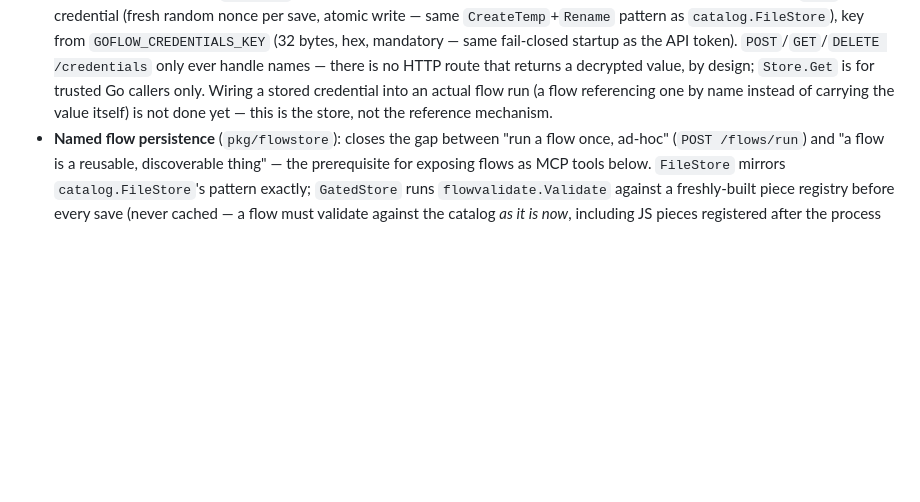
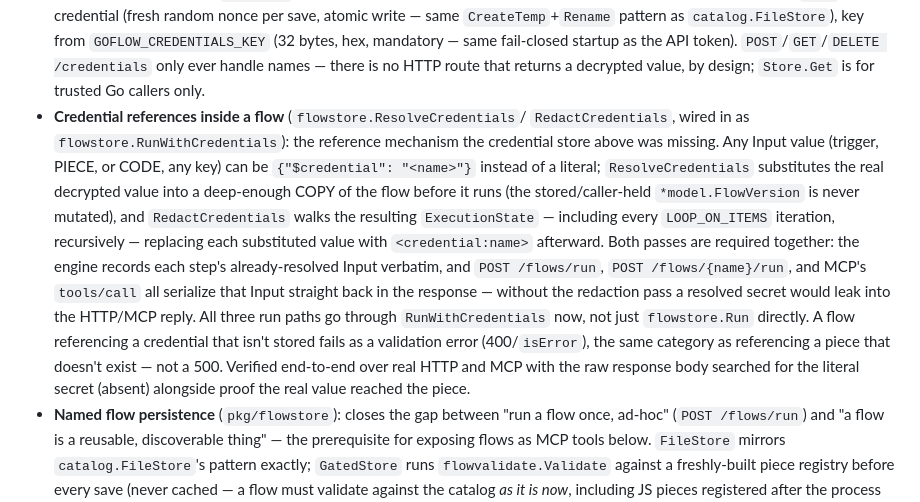
Before and after one commit to MauricioPerera/goflow, a Markdown page: README.md, the part around the change. Drawn GitHub-style; blank space fills up the shorter version.

Commit message:
Update README: credential-to-flow wiring is done, not pending
Replace the stale "not done yet" note with what commit 196561c actually
shipped — flowstore.ResolveCredentials/RedactCredentials via
RunWithCredentials, wired into all three run paths (ad-hoc, named, MCP).

Co-Authored-By: Claude Sonnet 5 <noreply@anthropic.com>

```diff
--- a/README.md
+++ b/README.md
@@ -344,9 +344,28 @@ below for what a Go rewrite gets and gives up.
   mandatory — same fail-closed startup as the API token).
   `POST`/`GET`/`DELETE /credentials` only ever handle names — there is no
   HTTP route that returns a decrypted value, by design; `Store.Get` is for
-  trusted Go callers only. Wiring a stored credential into an actual flow
-  run (a flow referencing one by name instead of carrying the value itself)
-  is not done yet — this is the store, not the reference mechanism.
+  trusted Go callers only.
+- **Credential references inside a flow** (`flowstore.ResolveCredentials`/
+  `RedactCredentials`, wired in as `flowstore.RunWithCredentials`): the
+  reference mechanism the credential store above was missing. Any Input
+  value (trigger, PIECE, or CODE, any key) can be
+  `{"$credential": "<name>"}` instead of a literal; `ResolveCredentials`
+  substitutes the real decrypted value into a deep-enough COPY of the flow
+  before it runs (the stored/caller-held `*model.FlowVersion` is never
+  mutated), and `RedactCredentials` walks the resulting `ExecutionState`
+  — including every `LOOP_ON_ITEMS` iteration, recursively — replacing each
+  substituted value with `<credential:name>` afterward. Both passes are
+  required together: the engine records each step's already-resolved Input
+  verbatim, and `POST /flows/run`, `POST /flows/{name}/run`, and MCP's
+  `tools/call` all serialize that Input straight back in the response —
+  without the redaction pass a resolved secret would leak into the
+  HTTP/MCP reply. All three run paths go through `RunWithCredentials` now,
+  not just `flowstore.Run` directly. A flow referencing a credential that
+  isn't stored fails as a validation error (400/`isError`), the same
+  category as referencing a piece that doesn't exist — not a 500.
+  Verified end-to-end over real HTTP and MCP with the raw response body
+  searched for the literal secret (absent) alongside proof the real value
+  reached the piece.
 - **Named flow persistence** (`pkg/flowstore`): closes the gap between "run
   a flow once, ad-hoc" (`POST /flows/run`) and "a flow is a reusable,
   discoverable thing" — the prerequisite for exposing flows as MCP tools
```
